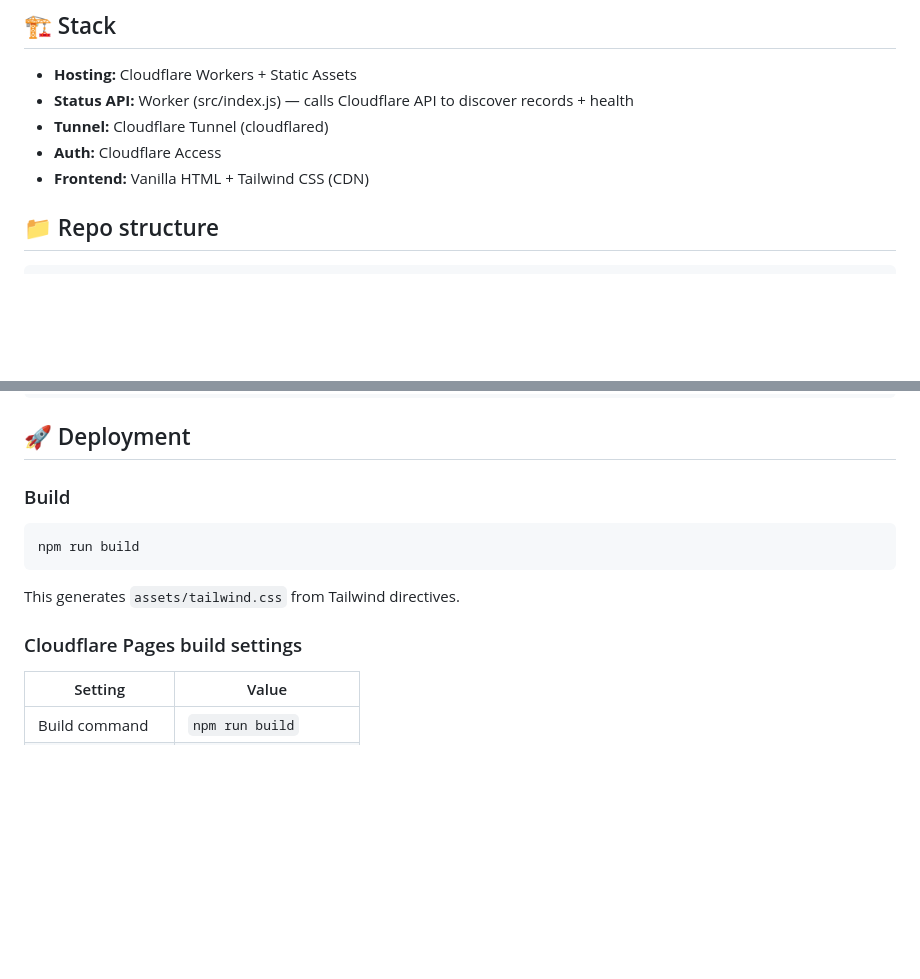
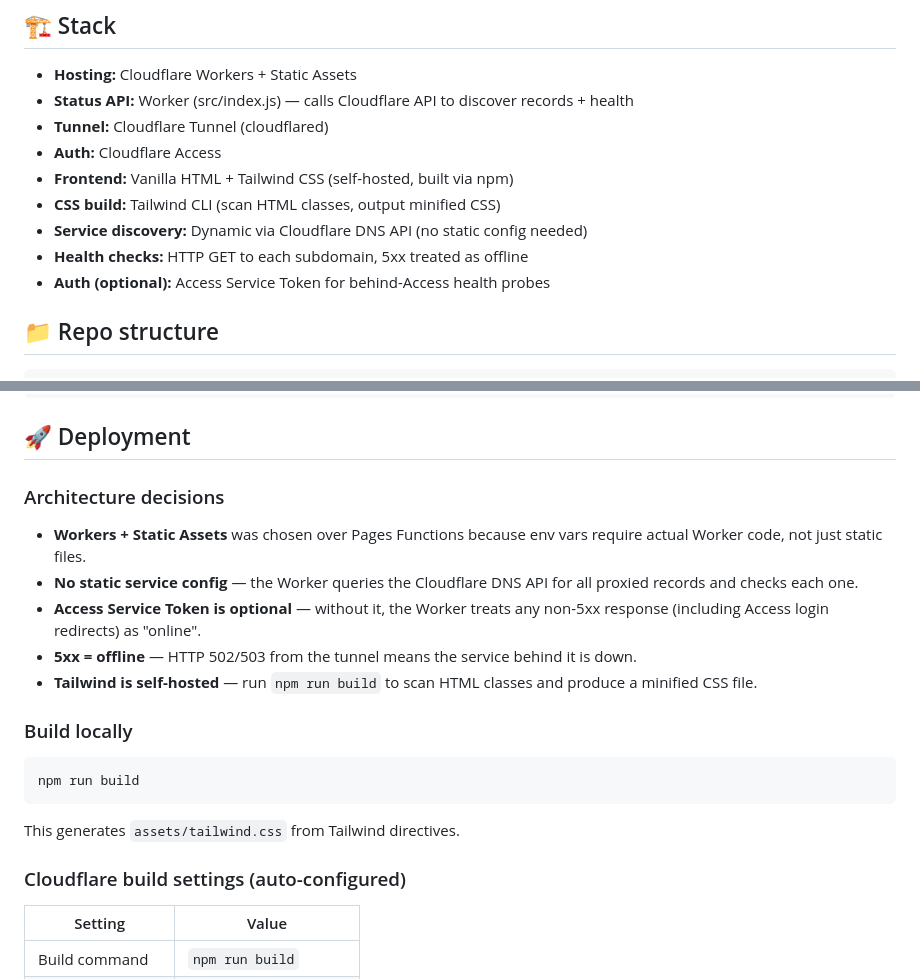
Before and after one commit to jaggr2/derog-ch-website, a Markdown page: README.md, 2 parts joined by grey strips. Drawn GitHub-style; blank space fills up the shorter version.

Commit message:
Update README with architecture decisions and self-hosted Tailwind

````diff
--- a/README.md
+++ b/README.md
@@ -30,7 +30,11 @@ Allow the [Cloudflare IP ranges](https://www.cloudflare.com/ips/) if you need to
 - **Status API:** Worker (src/index.js) — calls Cloudflare API to discover records + health
 - **Tunnel:** Cloudflare Tunnel (cloudflared)
 - **Auth:** Cloudflare Access
-- **Frontend:** Vanilla HTML + Tailwind CSS (CDN)
+- **Frontend:** Vanilla HTML + Tailwind CSS (self-hosted, built via npm)
+- **CSS build:** Tailwind CLI (scan HTML classes, output minified CSS)
+- **Service discovery:** Dynamic via Cloudflare DNS API (no static config needed)
+- **Health checks:** HTTP GET to each subdomain, 5xx treated as offline
+- **Auth (optional):** Access Service Token for behind-Access health probes
 
 ## 📁 Repo structure
 
@@ -51,7 +55,15 @@ Allow the [Cloudflare IP ranges](https://www.cloudflare.com/ips/) if you need to
 
 ## 🚀 Deployment
 
-### Build
+### Architecture decisions
+
+- **Workers + Static Assets** was chosen over Pages Functions because env vars require actual Worker code, not just static files.
+- **No static service config** — the Worker queries the Cloudflare DNS API for all proxied records and checks each one.
+- **Access Service Token is optional** — without it, the Worker treats any non-5xx response (including Access login redirects) as "online".
+- **5xx = offline** — HTTP 502/503 from the tunnel means the service behind it is down.
+- **Tailwind is self-hosted** — run `npm run build` to scan HTML classes and produce a minified CSS file.
+
+### Build locally
 
 ```bash
 npm run build
@@ -59,7 +71,7 @@ npm run build
 
 This generates `assets/tailwind.css` from Tailwind directives.
 
-### Cloudflare Pages build settings
+### Cloudflare build settings (auto-configured)
 
 | Setting | Value |
 |---------|-------|
````
